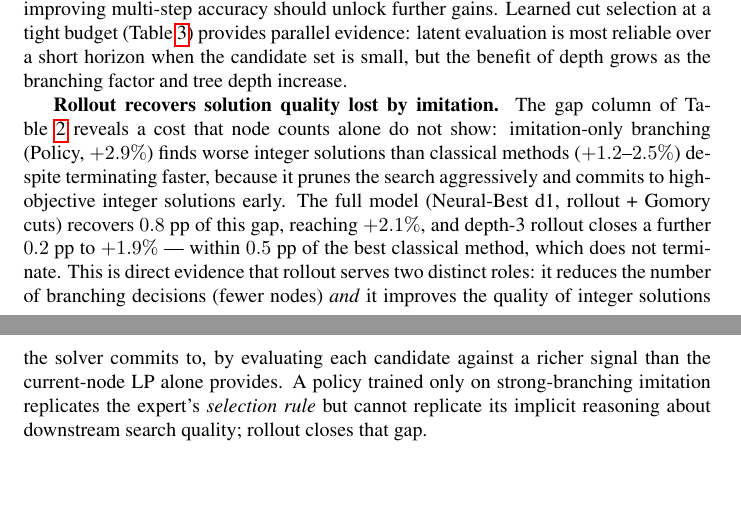
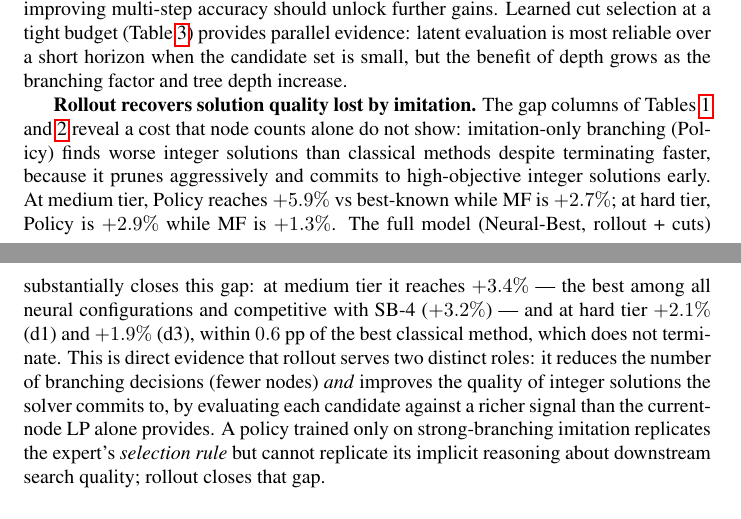
Before and after one commit to VarunGawali/bnb-world-model, a LaTeX paper (paper/anonymous-submission.tex): two parts of pages 13 and 14 of 16, joined at a grey line, cut so that both start at the same text, the shorter picture padded with empty space. Compiled offline with pdfLaTeX; a LaTeX package or settings file that is missing is left out; a missing bibliography style is replaced by a similar one.

Commit message:
paper: add primal gap column to medium-tier table, update Discussion §5
- Table 1: expand to 6 columns with Gap column (arithmetic mean per-instance
  gap to best-known solution). Classical: MF/SB-1 2.7%, SB-4 3.2%, SB-8
  3.6%. Neural: Policy 5.9%, MF-Blend 3.1%, Policy+Cuts 5.2%, Rollout-d1
  6.8%, Rollout-d1+Size 5.9%, Neural-Best 3.4% (best neural). Rollout-d1
  has worst solution quality despite fewest nodes — commits to solutions
  without the cut-tightening that Neural-Best adds.
- Discussion §5: extend to cover both tiers; at medium Policy +5.9% vs MF
  +2.7%; Neural-Best +3.4% best neural, competitive with SB-4 +3.2%;
  at hard Neural-Best d1 +2.1%, d3 +1.9%, within 0.6pp of best classical

Co-Authored-By: Claude Sonnet 4.6 <noreply@anthropic.com>
Claude-Session: https://claude.ai/code/session_01KpxY3c18YFXeDsPyMizzoX

```diff
--- a/paper/anonymous-submission.tex
+++ b/paper/anonymous-submission.tex
@@ -906,20 +907,23 @@ most reliable over a short horizon when the candidate set is small, but the
 benefit of depth grows as the branching factor and tree depth increase.
 
 \textbf{Rollout recovers solution quality lost by imitation.}
-The gap column of Table~\ref{tab:hard} reveals a cost that node counts alone do
-not show: imitation-only branching (Policy, $+2.9\%$) finds worse integer
-solutions than classical methods ($+1.2$--$2.5\%$) despite terminating faster,
-because it prunes the search aggressively and commits to high-objective integer
-solutions early. The full model (Neural-Best d1, rollout + Gomory cuts) recovers
-$0.8$ pp of this gap, reaching $+2.1\%$, and depth-3 rollout closes a further
-$0.2$ pp to $+1.9\%$ --- within $0.5$ pp of the best classical method, which
-does not terminate. This is direct evidence that rollout serves two distinct
-roles: it reduces the number of branching decisions (fewer nodes) \emph{and} it
-improves the quality of integer solutions the solver commits to, by evaluating
-each candidate against a richer signal than the current-node LP alone provides.
-A policy trained only on strong-branching imitation replicates the expert's
-\emph{selection rule} but cannot replicate its implicit reasoning about
-downstream search quality; rollout closes that gap.
+The gap columns of Tables~\ref{tab:main} and~\ref{tab:hard} reveal a cost that
+node counts alone do not show: imitation-only branching (Policy) finds worse
+integer solutions than classical methods despite terminating faster, because it
+prunes aggressively and commits to high-objective integer solutions early. At
+medium tier, Policy reaches $+5.9\%$ vs best-known while MF is $+2.7\%$; at
+hard tier, Policy is $+2.9\%$ while MF is $+1.3\%$. The full model
+(Neural-Best, rollout + cuts) substantially closes this gap: at medium tier it
+reaches $+3.4\%$ --- the best among all neural configurations and competitive
+with SB-4 ($+3.2\%$) --- and at hard tier $+2.1\%$ (d1) and $+1.9\%$ (d3),
+within $0.6$ pp of the best classical method, which does not terminate. This is
+direct evidence that rollout serves two distinct roles: it reduces the number of
+branching decisions (fewer nodes) \emph{and} improves the quality of integer
+solutions the solver commits to, by evaluating each candidate against a richer
+signal than the current-node LP alone provides. A policy trained only on
+strong-branching imitation replicates the expert's \emph{selection rule} but
+cannot replicate its implicit reasoning about downstream search quality; rollout
+closes that gap.
 
 \subsection{Reproducibility}
 
```
Also changed, not shown: paper/anonymous-submission.tex (31 more changed lines).
